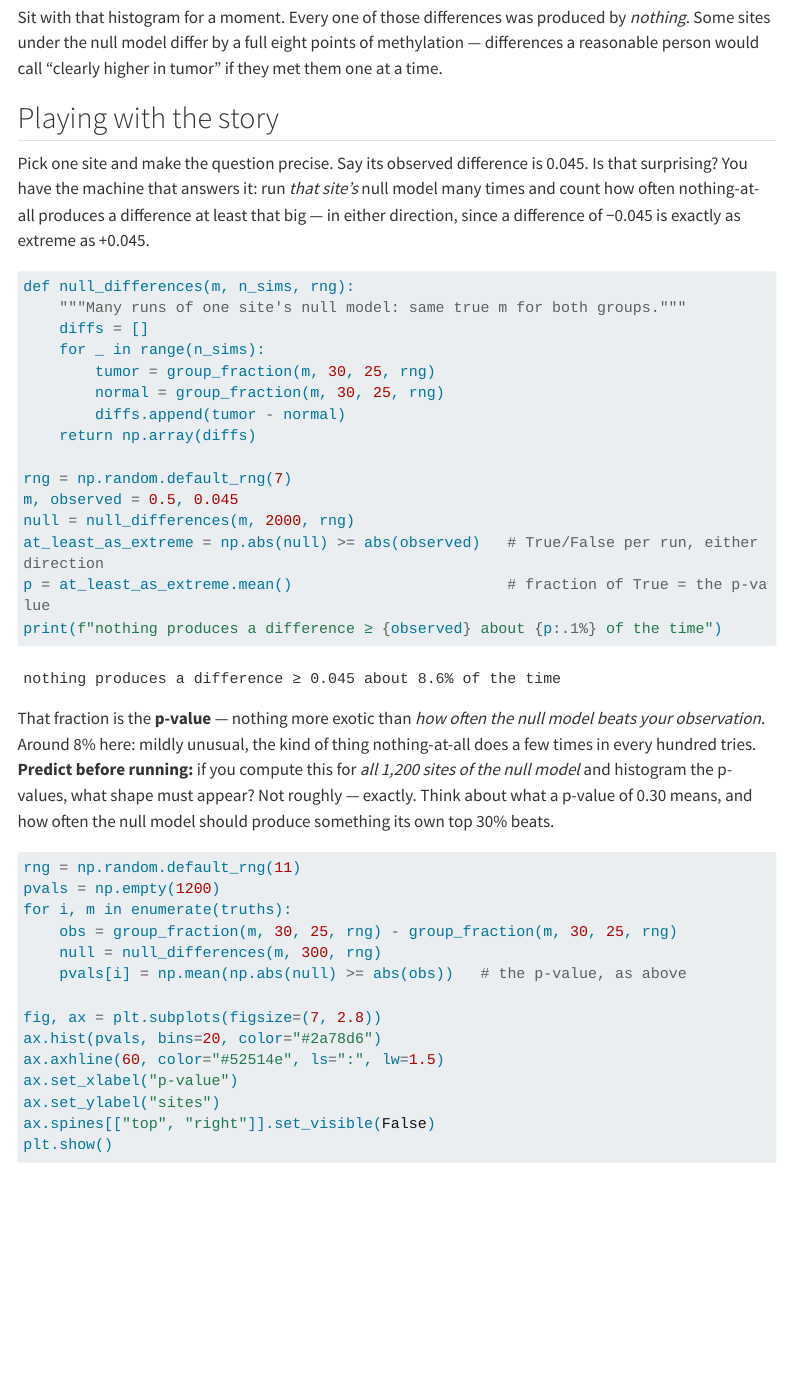
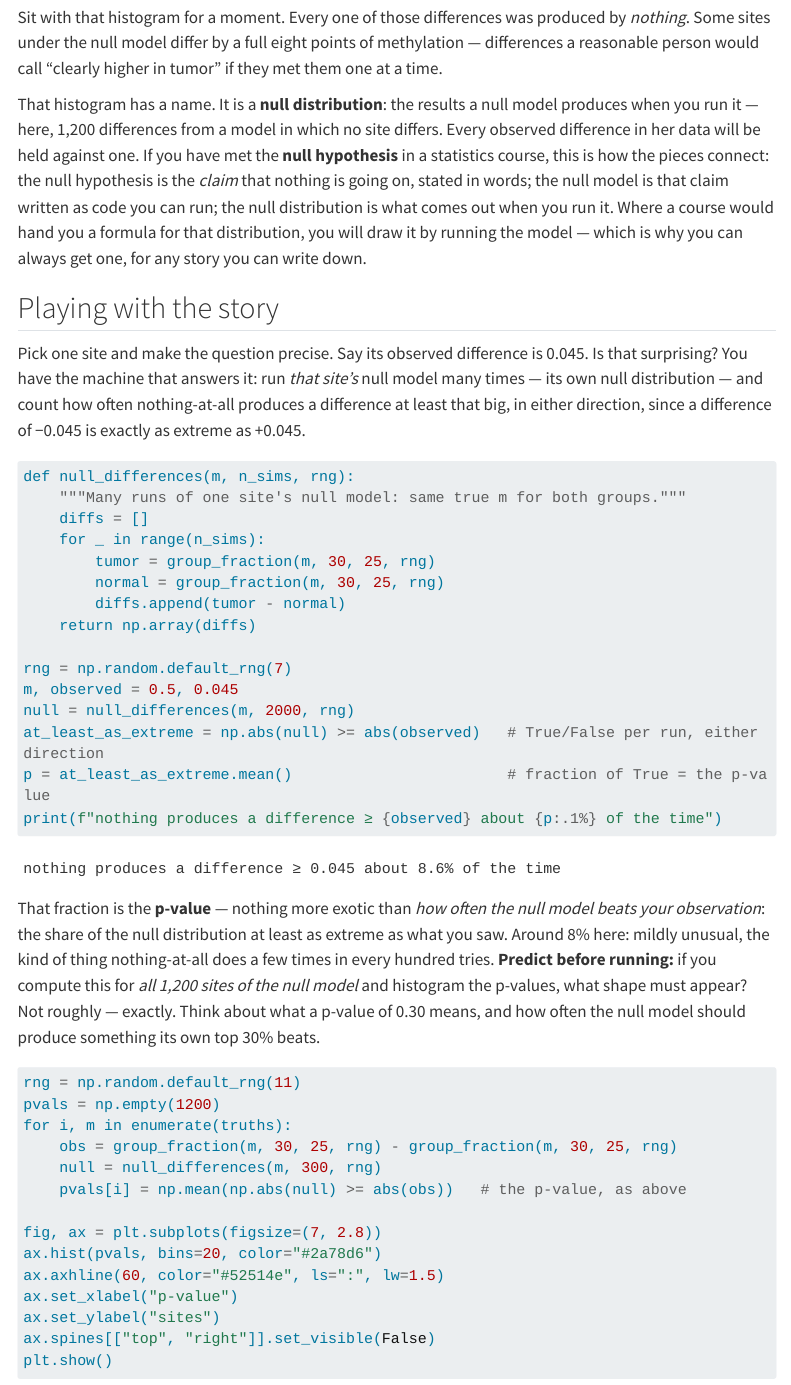
Before and after one commit to bu-cds-bf550/bf550-textbook, a Quarto document (chapters/ch02-repeat.qmd): the page in a window 1100 px wide, from 2990 px down. Rendered offline with R 4.5, knitr and Pandoc in place of Quarto, with nearby package versions; menus at the side of the page are left out; long lines of code are wrapped.

Commit message:
ch02: name the null distribution at the first histogram; place the null hypothesis beside it
The title promised null distributions and the prose never said the
words. The 1,200-difference histogram is now named as one — what a null
model produces when run — and the chain null hypothesis (the claim, in
words) → null model (the claim as runnable code) → null distribution
(its output) is stated once for readers arriving from a statistics
course. The p-value paragraph reads it as the share of the null
distribution at least as extreme. Prose only; no chunk changed.

Co-Authored-By: Claude Fable 5.1 <noreply@anthropic.com>
Claude-Session: https://claude.ai/code/session_01LWtdgTwyHgbqKr3nGTbjTA

````diff
--- a/chapters/ch02-repeat.qmd
+++ b/chapters/ch02-repeat.qmd
@@ -162,12 +162,21 @@ Sit with that histogram for a moment. Every one of those differences was produce
 Some sites under the null model differ by a full eight points of methylation — differences a
 reasonable person would call "clearly higher in tumor" if they met them one at a time.
 
+That histogram has a name. It is a **null distribution**: the results a null model produces
+when you run it — here, 1,200 differences from a model in which no site differs. Every
+observed difference in her data will be held against one. If you have met the **null
+hypothesis** in a statistics course, this is how the pieces connect: the null hypothesis is the
+*claim* that nothing is going on, stated in words; the null model is that claim written as code
+you can run; the null distribution is what comes out when you run it. Where a course would hand
+you a formula for that distribution, you will draw it by running the model — which is why you
+can always get one, for any story you can write down.
+
 ## Playing with the story
 
 Pick one site and make the question precise. Say its observed difference is 0.045. Is that
-surprising? You have the machine that answers it: run *that site's* null model many times and
-count how often nothing-at-all produces a difference at least that big — in either direction,
-since a difference of −0.045 is exactly as extreme as +0.045.
+surprising? You have the machine that answers it: run *that site's* null model many times —
+its own null distribution — and count how often nothing-at-all produces a difference at least
+that big, in either direction, since a difference of −0.045 is exactly as extreme as +0.045.
 
 ```{python}
 def null_differences(m, n_sims, rng):
@@ -188,7 +197,8 @@ print(f"nothing produces a difference ≥ {observed} about {p:.1%} of the time")
 ```
 
 That fraction is the **p-value** — nothing more exotic than *how often the null model beats your
-observation*. Around 8% here: mildly unusual, the kind of thing nothing-at-all does a few times
+observation*: the share of the null distribution at least as extreme as what you saw. Around 8%
+here: mildly unusual, the kind of thing nothing-at-all does a few times
 in every hundred tries. **Predict before running:** if you compute this for *all 1,200 sites of
 the null model* and histogram the p-values, what shape must appear? Not roughly — exactly. Think
 about what a p-value of 0.30 means, and how often the null model should produce something its own
````
